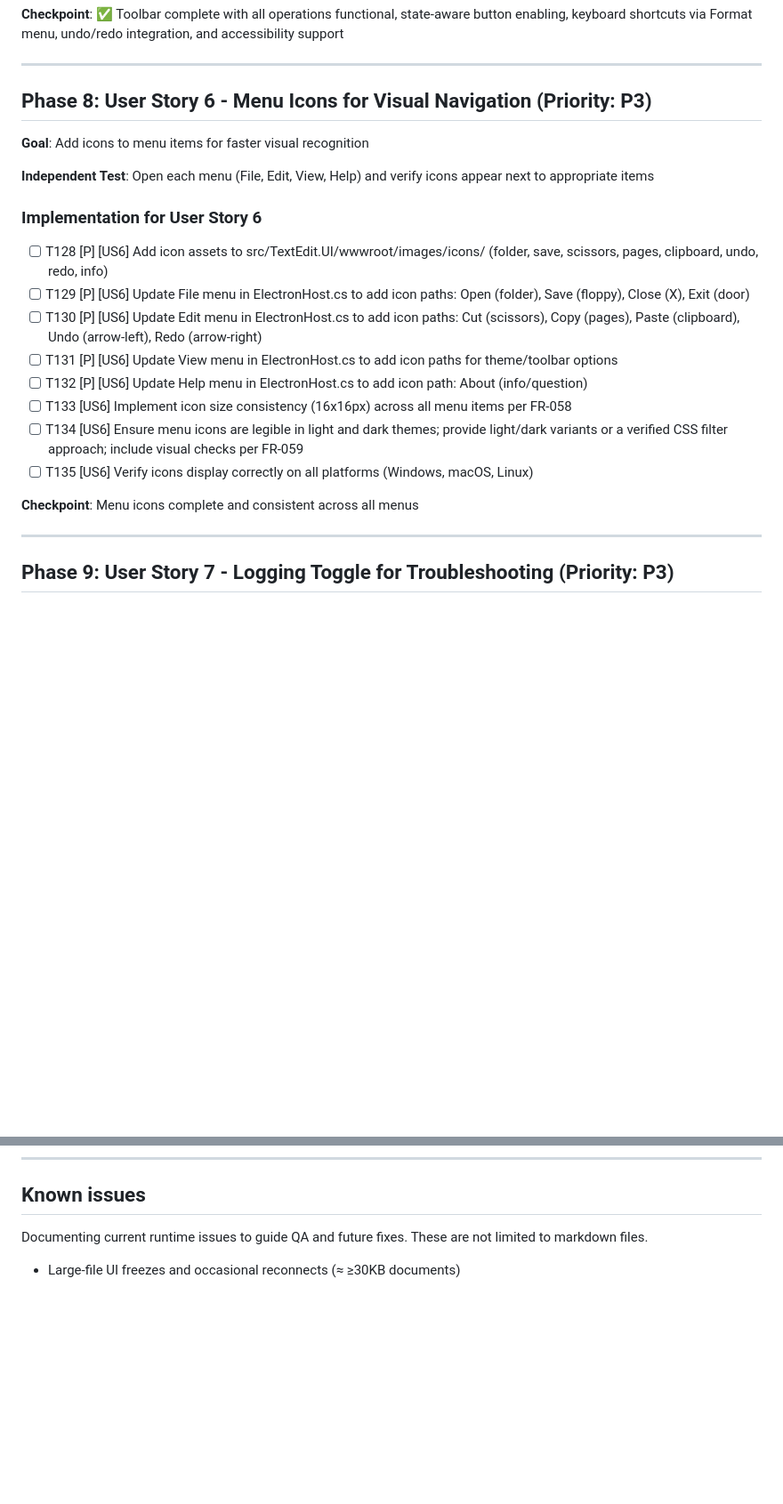
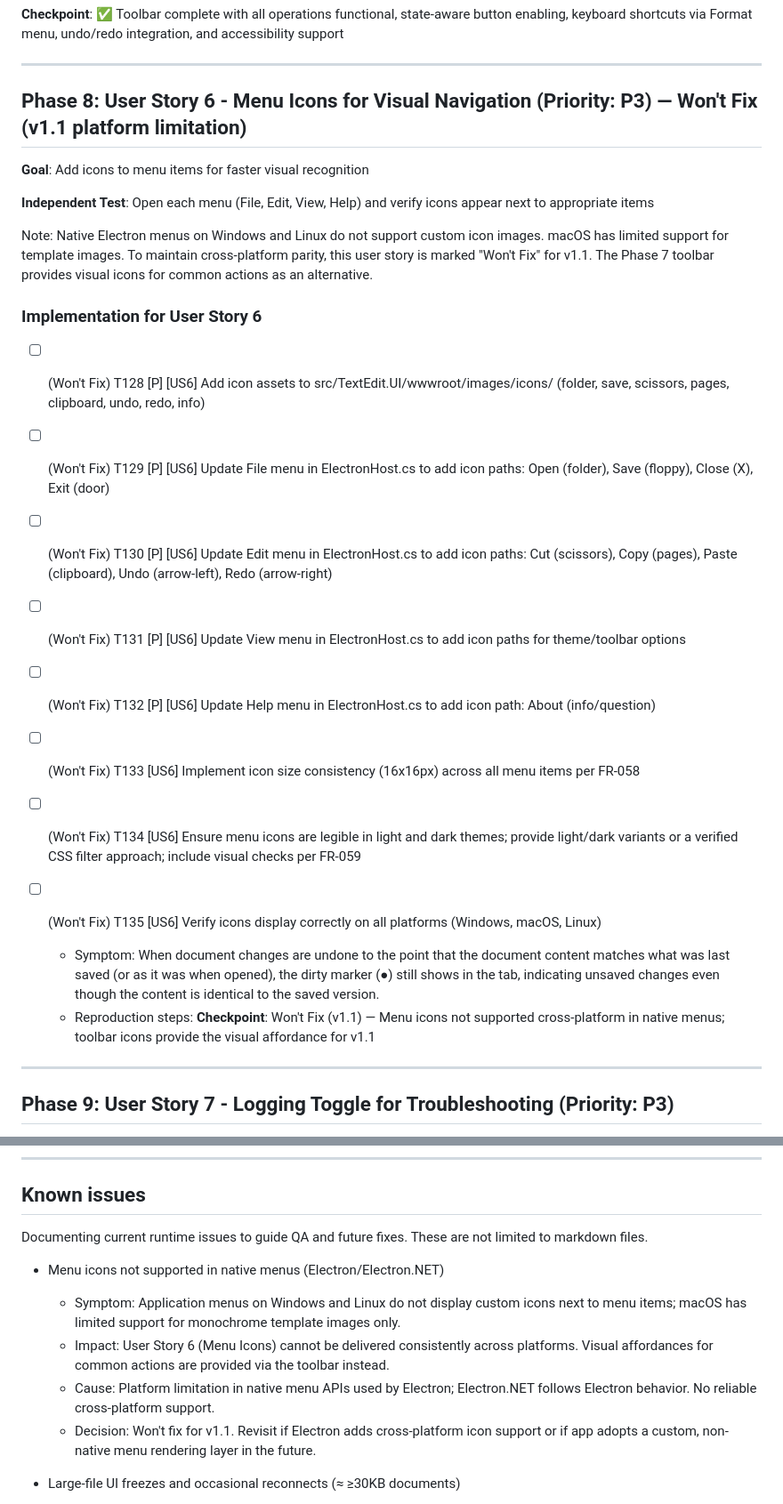
Before and after one commit to CaptainCodeUK/textedit, a Markdown page: specs/002-v1-1-enhancements/tasks.md, 2 parts joined by grey strips. Shown at 89% size. Rendered like a GitHub page; blank space fills up the shorter version.

Commit message:
Mark menu icons user story as Won't Fix for v1.1
Updated Phase 8 tasks and documentation to indicate that menu icons for visual navigation will not be implemented in v1.1 due to platform limitations in native Electron menus. Added notes explaining the lack of cross-platform support and the decision rationale, with toolbar icons serving as an alternative.

```diff
--- a/specs/002-v1-1-enhancements/tasks.md
+++ b/specs/002-v1-1-enhancements/tasks.md
@@ -257,24 +257,28 @@ Note: OS theme change detection (T071–T074) is deferred for a later pass. Curr
 
 ---
 
-## Phase 8: User Story 6 - Menu Icons for Visual Navigation (Priority: P3)
+## Phase 8: User Story 6 - Menu Icons for Visual Navigation (Priority: P3) — Won't Fix (v1.1 platform limitation)
 
 **Goal**: Add icons to menu items for faster visual recognition
 
 **Independent Test**: Open each menu (File, Edit, View, Help) and verify icons appear next to appropriate items
 
+Note: Native Electron menus on Windows and Linux do not support custom icon images. macOS has limited support for template images. To maintain cross-platform parity, this user story is marked "Won't Fix" for v1.1. The Phase 7 toolbar provides visual icons for common actions as an alternative.
+
 ### Implementation for User Story 6
 
-- [ ] T128 [P] [US6] Add icon assets to src/TextEdit.UI/wwwroot/images/icons/ (folder, save, scissors, pages, clipboard, undo, redo, info)
-- [ ] T129 [P] [US6] Update File menu in ElectronHost.cs to add icon paths: Open (folder), Save (floppy), Close (X), Exit (door)
-- [ ] T130 [P] [US6] Update Edit menu in ElectronHost.cs to add icon paths: Cut (scissors), Copy (pages), Paste (clipboard), Undo (arrow-left), Redo (arrow-right)
-- [ ] T131 [P] [US6] Update View menu in ElectronHost.cs to add icon paths for theme/toolbar options
-- [ ] T132 [P] [US6] Update Help menu in ElectronHost.cs to add icon path: About (info/question)
-- [ ] T133 [US6] Implement icon size consistency (16x16px) across all menu items per FR-058
- - [ ] T134 [US6] Ensure menu icons are legible in light and dark themes; provide light/dark variants or a verified CSS filter approach; include visual checks per FR-059
-- [ ] T135 [US6] Verify icons display correctly on all platforms (Windows, macOS, Linux)
+- [ ] (Won't Fix) T128 [P] [US6] Add icon assets to src/TextEdit.UI/wwwroot/images/icons/ (folder, save, scissors, pages, clipboard, undo, redo, info)
+- [ ] (Won't Fix) T129 [P] [US6] Update File menu in ElectronHost.cs to add icon paths: Open (folder), Save (floppy), Close (X), Exit (door)
+- [ ] (Won't Fix) T130 [P] [US6] Update Edit menu in ElectronHost.cs to add icon paths: Cut (scissors), Copy (pages), Paste (clipboard), Undo (arrow-left), Redo (arrow-right)
+- [ ] (Won't Fix) T131 [P] [US6] Update View menu in ElectronHost.cs to add icon paths for theme/toolbar options
+- [ ] (Won't Fix) T132 [P] [US6] Update Help menu in ElectronHost.cs to add icon path: About (info/question)
+- [ ] (Won't Fix) T133 [US6] Implement icon size consistency (16x16px) across all menu items per FR-058
+ - [ ] (Won't Fix) T134 [US6] Ensure menu icons are legible in light and dark themes; provide light/dark variants or a verified CSS filter approach; include visual checks per FR-059
+- [ ] (Won't Fix) T135 [US6] Verify icons display correctly on all platforms (Windows, macOS, Linux)
 
-**Checkpoint**: Menu icons complete and consistent across all menus
+  - Symptom: When document changes are undone to the point that the document content matches what was last saved (or as it was when opened), the dirty marker (●) still shows in the tab, indicating unsaved changes even though the content is identical to the saved version.
+  - Reproduction steps:
+**Checkpoint**: Won't Fix (v1.1) — Menu icons not supported cross-platform in native menus; toolbar icons provide the visual affordance for v1.1
 
 ---
 
@@ -552,6 +556,12 @@ Task T020: "Create MarkdownFormattingService"
 
 Documenting current runtime issues to guide QA and future fixes. These are not limited to markdown files.
 
+- Menu icons not supported in native menus (Electron/Electron.NET)
+  - Symptom: Application menus on Windows and Linux do not display custom icons next to menu items; macOS has limited support for monochrome template images only.
+  - Impact: User Story 6 (Menu Icons) cannot be delivered consistently across platforms. Visual affordances for common actions are provided via the toolbar instead.
+  - Cause: Platform limitation in native menu APIs used by Electron; Electron.NET follows Electron behavior. No reliable cross-platform support.
+  - Decision: Won't fix for v1.1. Revisit if Electron adds cross-platform icon support or if app adopts a custom, non-native menu rendering layer in the future.
+
 - Large-file UI freezes and occasional reconnects (≈ ≥30KB documents)
   - Symptom: With larger documents, certain interactions can briefly stall the UI and, at times, trigger a renderer reconnect (SignalR). If the markdown preview is open, it may visibly reload. This behavior can occur even when the preview is closed.
   - Example triggers: Fast scrolling, rapid continuous edits, toggling the markdown preview (if open), switching tabs during active edits.
```
